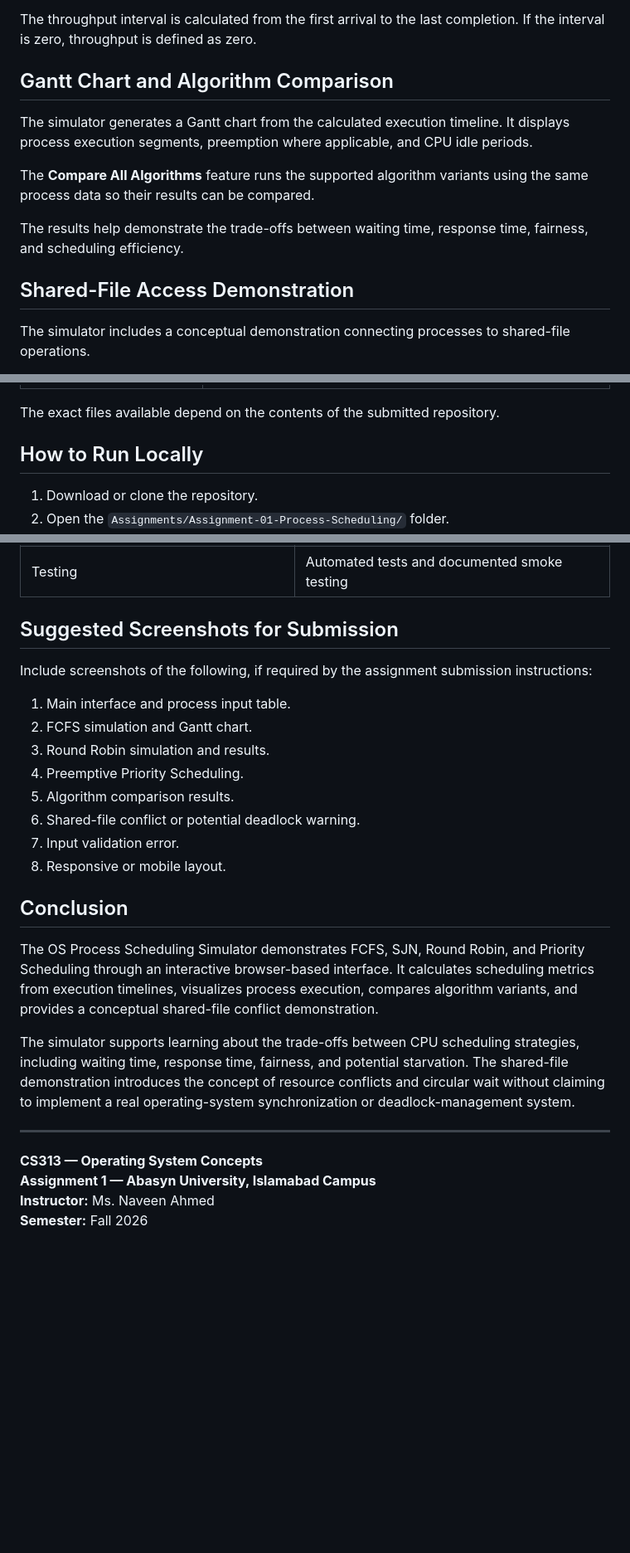
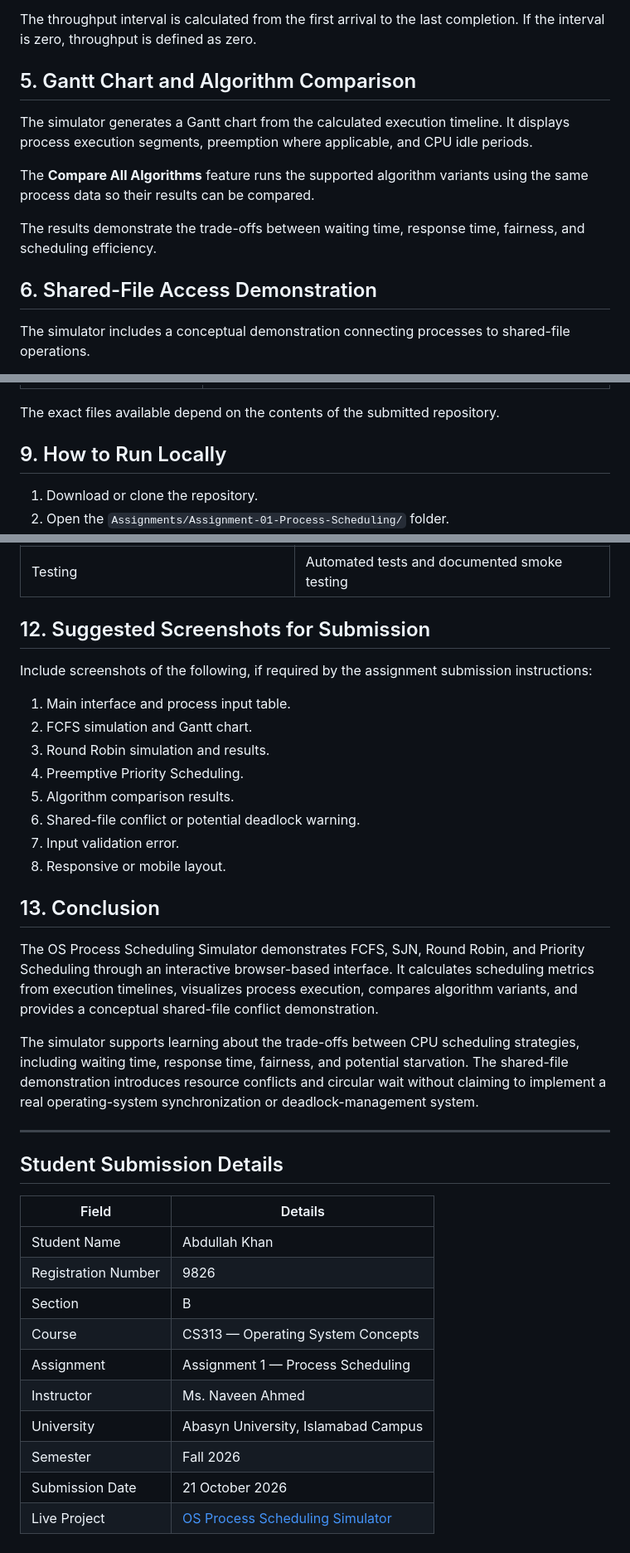
Before and after one commit to abdullahsatech-eng/CS313-Operating-Systems, a Markdown page: README.md, 3 parts joined by grey strips. Shown at 83% size. Rendered like a GitHub page; blank space fills up the shorter version.

```diff
--- a/README.md
+++ b/README.md
@@ -91,15 +96,15 @@ When processes have equal selection criteria, arrival time and then input order
 
 The throughput interval is calculated from the first arrival to the last completion. If the interval is zero, throughput is defined as zero.
 
-## Gantt Chart and Algorithm Comparison
+## 5. Gantt Chart and Algorithm Comparison
 
 The simulator generates a Gantt chart from the calculated execution timeline. It displays process execution segments, preemption where applicable, and CPU idle periods.
 
 The **Compare All Algorithms** feature runs the supported algorithm variants using the same process data so their results can be compared.
 
-The results help demonstrate the trade-offs between waiting time, response time, fairness, and scheduling efficiency.
+The results demonstrate the trade-offs between waiting time, response time, fairness, and scheduling efficiency.
 
-## Shared-File Access Demonstration
+## 6. Shared-File Access Demonstration
 
 The simulator includes a conceptual demonstration connecting processes to shared-file operations.
 
@@ -139,7 +144,7 @@ The application can run in a modern web browser without a backend server or data
 
 The exact files available depend on the contents of the submitted repository.
 
-## How to Run Locally
+## 9. How to Run Locally
 
 1. Download or clone the repository.
 2. Open the `Assignments/Assignment-01-Process-Scheduling/` folder.
@@ -195,7 +200,7 @@ The project documentation also describes a headless-browser smoke test covering
 | Process and shared-file interaction | Conceptual shared-file panel |
 | Testing | Automated tests and documented smoke testing |
 
-## Suggested Screenshots for Submission
+## 12. Suggested Screenshots for Submission
 
 Include screenshots of the following, if required by the assignment submission instructions:
 
@@ -208,15 +213,25 @@ Include screenshots of the following, if required by the assignment submission i
 7. Input validation error.
 8. Responsive or mobile layout.
 
-## Conclusion
+## 13. Conclusion
 
 The OS Process Scheduling Simulator demonstrates FCFS, SJN, Round Robin, and Priority Scheduling through an interactive browser-based interface. It calculates scheduling metrics from execution timelines, visualizes process execution, compares algorithm variants, and provides a conceptual shared-file conflict demonstration.
 
-The simulator supports learning about the trade-offs between CPU scheduling strategies, including waiting time, response time, fairness, and potential starvation. The shared-file demonstration introduces the concept of resource conflicts and circular wait without claiming to implement a real operating-system synchronization or deadlock-management system.
+The simulator supports learning about the trade-offs between CPU scheduling strategies, including waiting time, response time, fairness, and potential starvation. The shared-file demonstration introduces resource conflicts and circular wait without claiming to implement a real operating-system synchronization or deadlock-management system.
 
 ---
 
-**CS313 — Operating System Concepts**
-**Assignment 1 — Abasyn University, Islamabad Campus**
-**Instructor:** Ms. Naveen Ahmed
-**Semester:** Fall 2026
+## Student Submission Details
+
+| Field | Details |
+|---|---|
+| Student Name | Abdullah Khan |
+| Registration Number | 9826 |
+| Section | B |
+| Course | CS313 — Operating System Concepts |
+| Assignment | Assignment 1 — Process Scheduling |
+| Instructor | Ms. Naveen Ahmed |
+| University | Abasyn University, Islamabad Campus |
+| Semester | Fall 2026 |
+| Submission Date | 21 October 2026 |
+| Live Project | [OS Process Scheduling Simulator](https://abdullahsatech-eng.github.io/CS313-Operating-Systems/) |
```
Also changed, not shown: other parts of README.md (+20 -15 lines).
